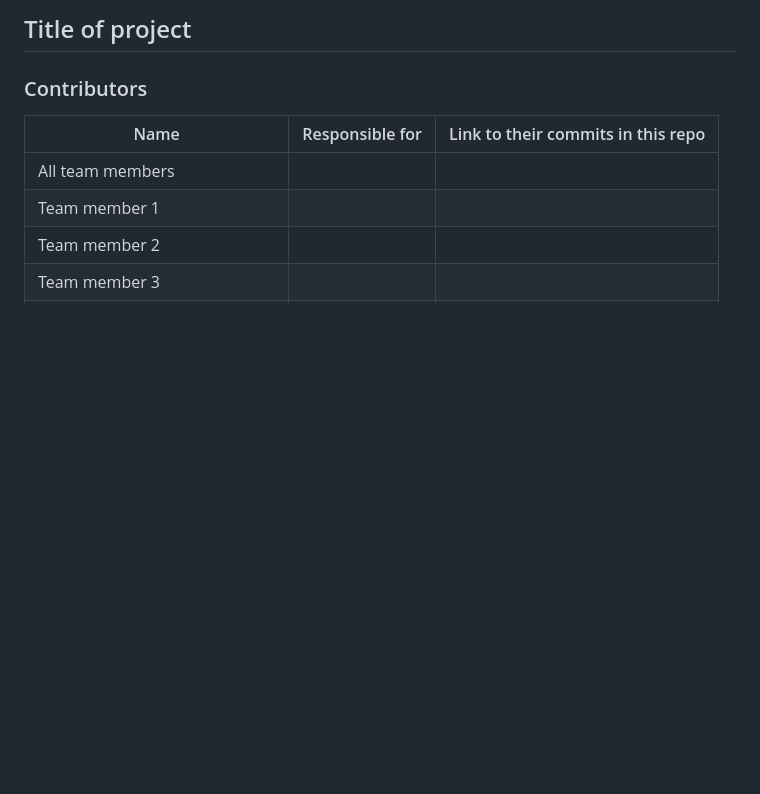
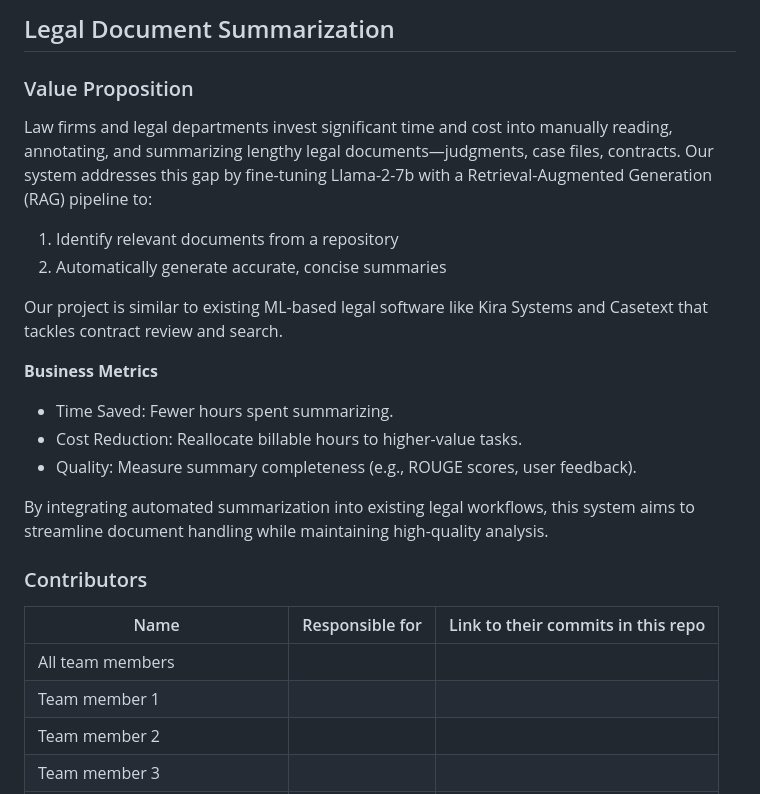
Before and after one commit to shettynitis/LLM_LegalDocSummarization, a Markdown page: README.md, the part around the change. Drawn GitHub-style; blank space fills up the shorter version.

Commit message:
Update README.md with Value Proposition

```diff
--- a/README.md
+++ b/README.md
@@ -1,4 +1,4 @@
-## Title of project
+## Legal Document Summarization
 
 <!--
 Discuss: Value proposition: Your will propose a machine learning system that can be
@@ -9,6 +9,22 @@ status quo used in the business or service? What business metric are you going t
 judged on? (Note that the “service” does not have to be for general users; you can
 propose a system for a science problem, for example.)
 -->
+
+### Value Proposition
+
+Law firms and legal departments invest significant time and cost into manually reading, annotating, and summarizing lengthy legal documents—judgments, case files, contracts. Our system addresses this gap by fine-tuning Llama-2-7b with a Retrieval-Augmented Generation (RAG) pipeline to:
+
+1. Identify relevant documents from a repository
+2. Automatically generate accurate, concise summaries
+
+Our project is similar to existing ML-based legal software like Kira Systems and Casetext that tackles contract review and search.
+
+**Business Metrics**
+* Time Saved: Fewer hours spent summarizing.
+* Cost Reduction: Reallocate billable hours to higher-value tasks.
+* Quality: Measure summary completeness (e.g., ROUGE scores, user feedback).
+
+By integrating automated summarization into existing legal workflows, this system aims to streamline document handling while maintaining high-quality analysis.
 
 ### Contributors
 
```
